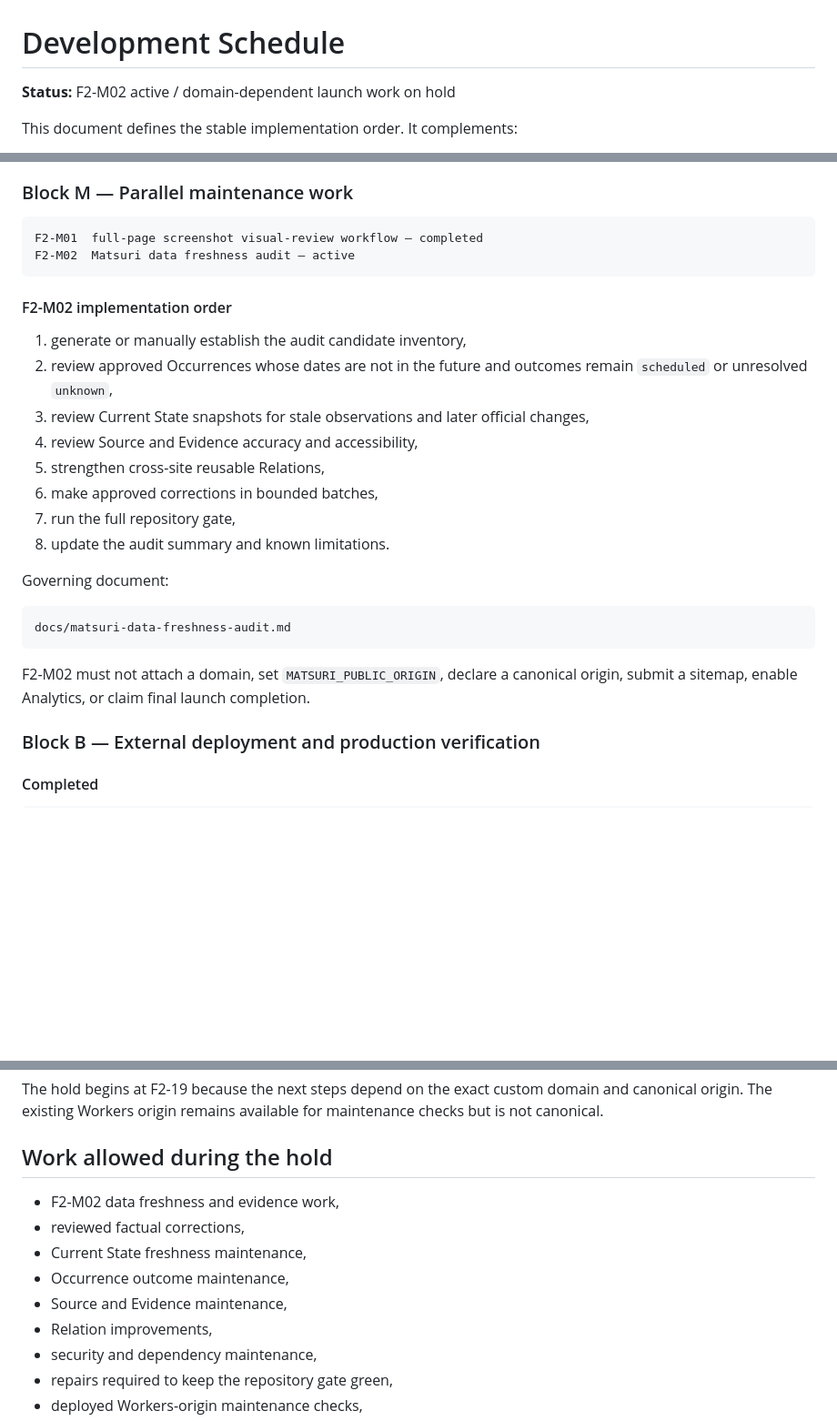
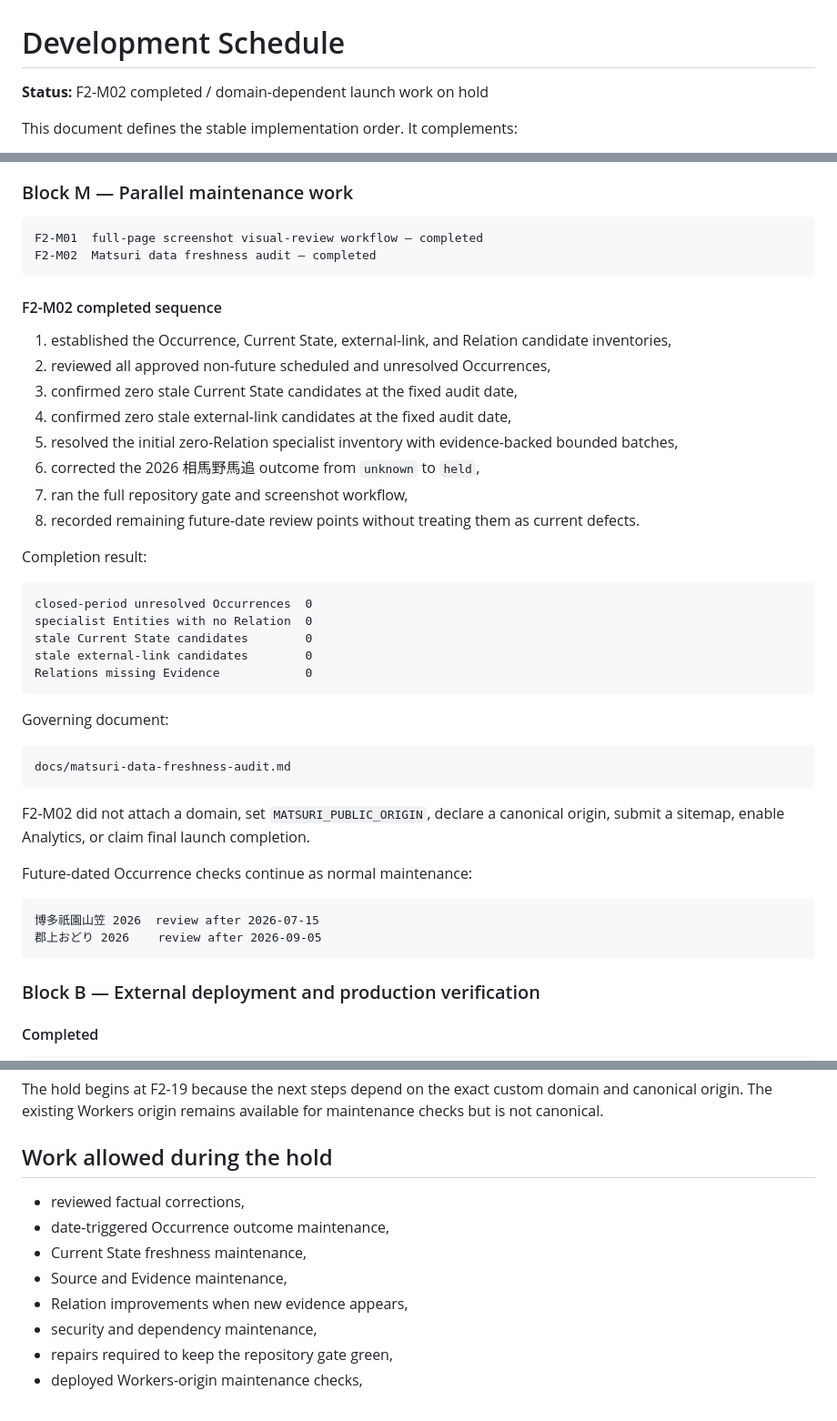
Before and after one commit to badjoke-lab/yukue, a Markdown page: docs/development-schedule.md, 3 parts joined by grey strips. Shown at 91% size. Rendered like a GitHub page; blank space fills up the shorter version.

Commit message:
Close F2-M02 maintenance package

````diff
--- a/docs/development-schedule.md
+++ b/docs/development-schedule.md
@@ -1,6 +1,6 @@
 # Development Schedule
 
-**Status:** F2-M02 active / domain-dependent launch work on hold
+**Status:** F2-M02 completed / domain-dependent launch work on hold
 
 This document defines the stable implementation order. It complements:
 
@@ -70,19 +70,29 @@ pnpm gate:matsuri:repository
 
 ```text
 F2-M01  full-page screenshot visual-review workflow — completed
-F2-M02  Matsuri data freshness audit — active
+F2-M02  Matsuri data freshness audit — completed
 ```
 
-#### F2-M02 implementation order
+#### F2-M02 completed sequence
 
-1. generate or manually establish the audit candidate inventory,
-2. review approved Occurrences whose dates are not in the future and outcomes remain `scheduled` or unresolved `unknown`,
-3. review Current State snapshots for stale observations and later official changes,
-4. review Source and Evidence accuracy and accessibility,
-5. strengthen cross-site reusable Relations,
-6. make approved corrections in bounded batches,
-7. run the full repository gate,
-8. update the audit summary and known limitations.
+1. established the Occurrence, Current State, external-link, and Relation candidate inventories,
+2. reviewed all approved non-future scheduled and unresolved Occurrences,
+3. confirmed zero stale Current State candidates at the fixed audit date,
+4. confirmed zero stale external-link candidates at the fixed audit date,
+5. resolved the initial zero-Relation specialist inventory with evidence-backed bounded batches,
+6. corrected the 2026 相馬野馬追 outcome from `unknown` to `held`,
+7. ran the full repository gate and screenshot workflow,
+8. recorded remaining future-date review points without treating them as current defects.
+
+Completion result:
+
+```text
+closed-period unresolved Occurrences  0
+specialist Entities with no Relation  0
+stale Current State candidates        0
+stale external-link candidates        0
+Relations missing Evidence            0
+```
 
 Governing document:
 
@@ -90,7 +100,14 @@ Governing document:
 docs/matsuri-data-freshness-audit.md
 ```
 
-F2-M02 must not attach a domain, set `MATSURI_PUBLIC_ORIGIN`, declare a canonical origin, submit a sitemap, enable Analytics, or claim final launch completion.
+F2-M02 did not attach a domain, set `MATSURI_PUBLIC_ORIGIN`, declare a canonical origin, submit a sitemap, enable Analytics, or claim final launch completion.
+
+Future-dated Occurrence checks continue as normal maintenance:
+
+```text
+博多祇園山笠 2026  review after 2026-07-15
+郡上おどり 2026    review after 2026-09-05
+```
 
 ### Block B — External deployment and production verification
 
@@ -131,12 +148,11 @@ The hold begins at F2-19 because the next steps depend on the exact custom domai
 
 ## Work allowed during the hold
 
-- F2-M02 data freshness and evidence work,
 - reviewed factual corrections,
+- date-triggered Occurrence outcome maintenance,
 - Current State freshness maintenance,
-- Occurrence outcome maintenance,
 - Source and Evidence maintenance,
-- Relation improvements,
+- Relation improvements when new evidence appears,
 - security and dependency maintenance,
 - repairs required to keep the repository gate green,
 - deployed Workers-origin maintenance checks,
````
Also changed, not shown: other parts of docs/development-schedule.md (+1 -1 lines).
